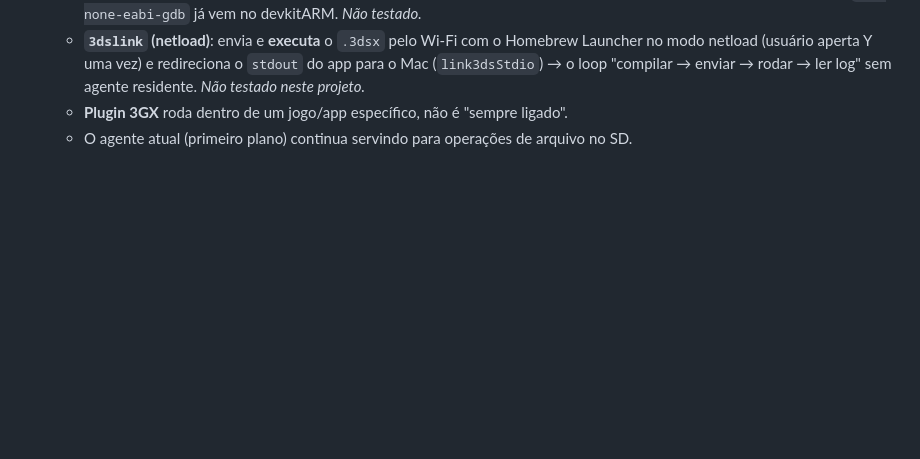
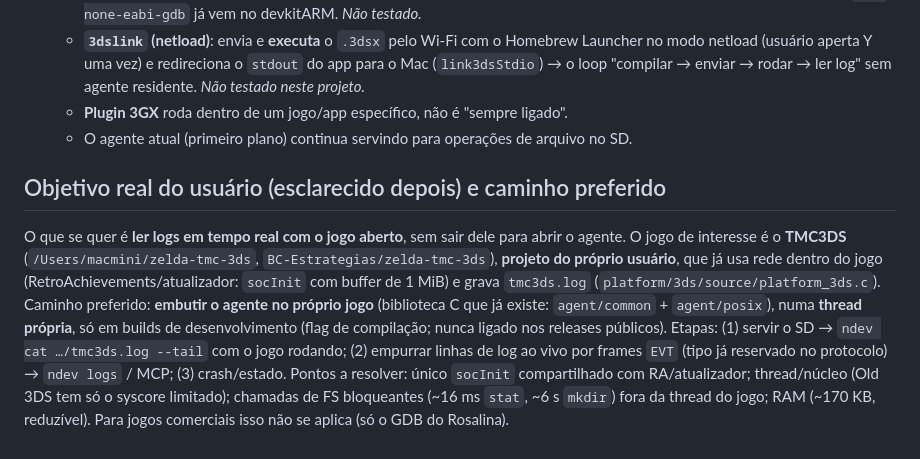
Before and after one commit to BC-Estrategias/nintendo-dev-mcp, a Markdown page: docs/research/background-agent.md, the part around the change. Rendered like a GitHub page; blank space fills up the shorter version.

Commit message:
docs: real goal = live logs with the game open; preferred path = embed the agent in TMC3DS
Co-Authored-By: Claude Sonnet 5 <noreply@anthropic.com>

```diff
--- a/docs/research/background-agent.md
+++ b/docs/research/background-agent.md
@@ -24,3 +24,7 @@ Método: leitura do código do Luma3DS (master de 2026-09-02, commit `aef3130`),
    - **`3dslink` (netload)**: envia e **executa** o `.3dsx` pelo Wi-Fi com o Homebrew Launcher no modo netload (usuário aperta Y uma vez) e redireciona o `stdout` do app para o Mac (`link3dsStdio`) → o loop "compilar → enviar → rodar → ler log" sem agente residente. *Não testado neste projeto.*
    - **Plugin 3GX** roda dentro de um jogo/app específico, não é "sempre ligado".
    - O agente atual (primeiro plano) continua servindo para operações de arquivo no SD.
+
+## Objetivo real do usuário (esclarecido depois) e caminho preferido
+O que se quer é **ler logs em tempo real com o jogo aberto**, sem sair dele para abrir o agente. O jogo de interesse é o **TMC3DS** (`/Users/macmini/zelda-tmc-3ds`, `BC-Estrategias/zelda-tmc-3ds`), **projeto do próprio usuário**, que já usa rede dentro do jogo (RetroAchievements/atualizador: `socInit` com buffer de 1 MiB) e grava `tmc3ds.log` (`platform/3ds/source/platform_3ds.c`).
+Caminho preferido: **embutir o agente no próprio jogo** (biblioteca C que já existe: `agent/common` + `agent/posix`), numa **thread própria**, só em builds de desenvolvimento (flag de compilação; nunca ligado nos releases públicos). Etapas: (1) servir o SD → `ndev cat …/tmc3ds.log --tail` com o jogo rodando; (2) empurrar linhas de log ao vivo por frames `EVT` (tipo já reservado no protocolo) → `ndev logs` / MCP; (3) crash/estado. Pontos a resolver: único `socInit` compartilhado com RA/atualizador; thread/núcleo (Old 3DS tem só o syscore limitado); chamadas de FS bloqueantes (~16 ms `stat`, ~6 s `mkdir`) fora da thread do jogo; RAM (~170 KB, reduzível). Para jogos comerciais isso não se aplica (só o GDB do Rosalina).
```
